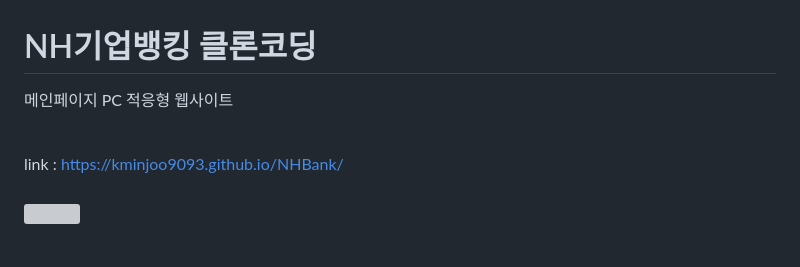
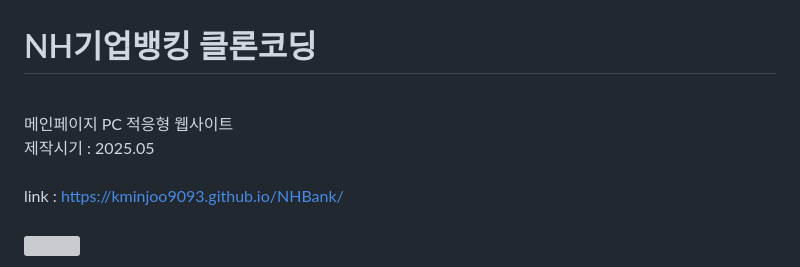
Before and after one commit to kminjoo9093/NHBank, a Markdown page: README.md, the part around the change. Rendered like a GitHub page; grey boxes are pictures that could not be loaded.

```diff
--- a/README.md
+++ b/README.md
@@ -1,7 +1,8 @@
 # NH기업뱅킹 클론코딩
 
-메인페이지 PC 적응형 웹사이트
-<br><br>
+<br>
+메인페이지 PC 적응형 웹사이트<br>
+제작시기 : 2025.05 <br><br>
 
 link : https://kminjoo9093.github.io/NHBank/
 <br>
```
